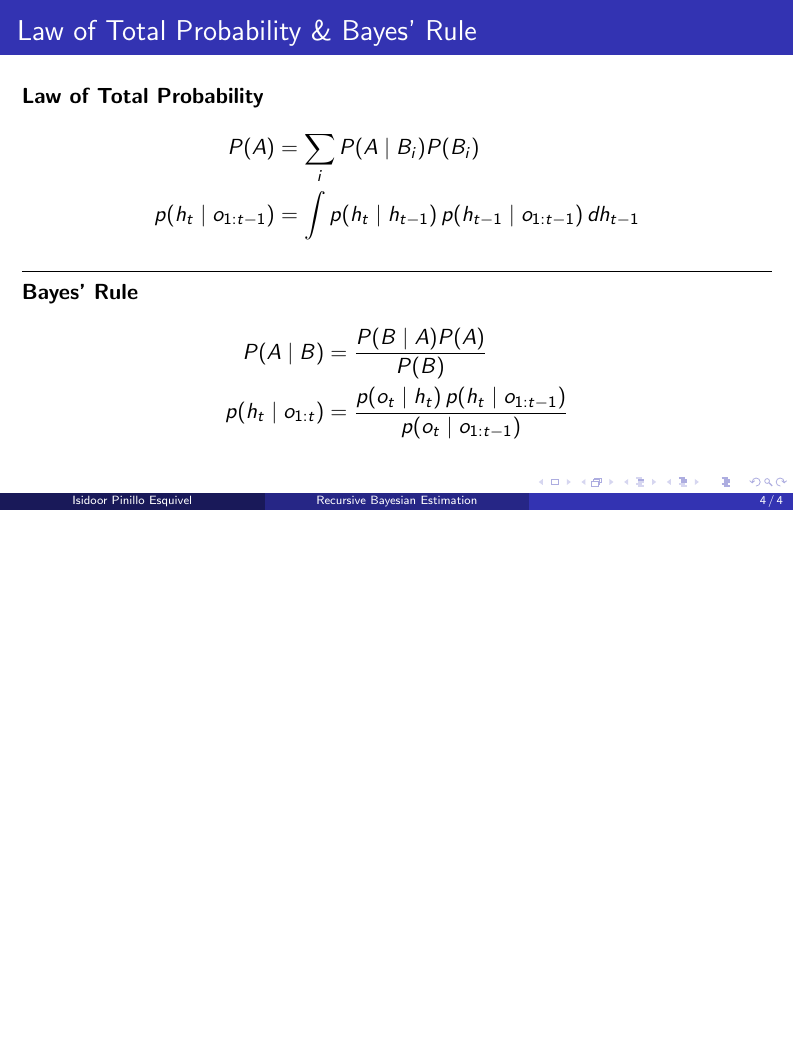
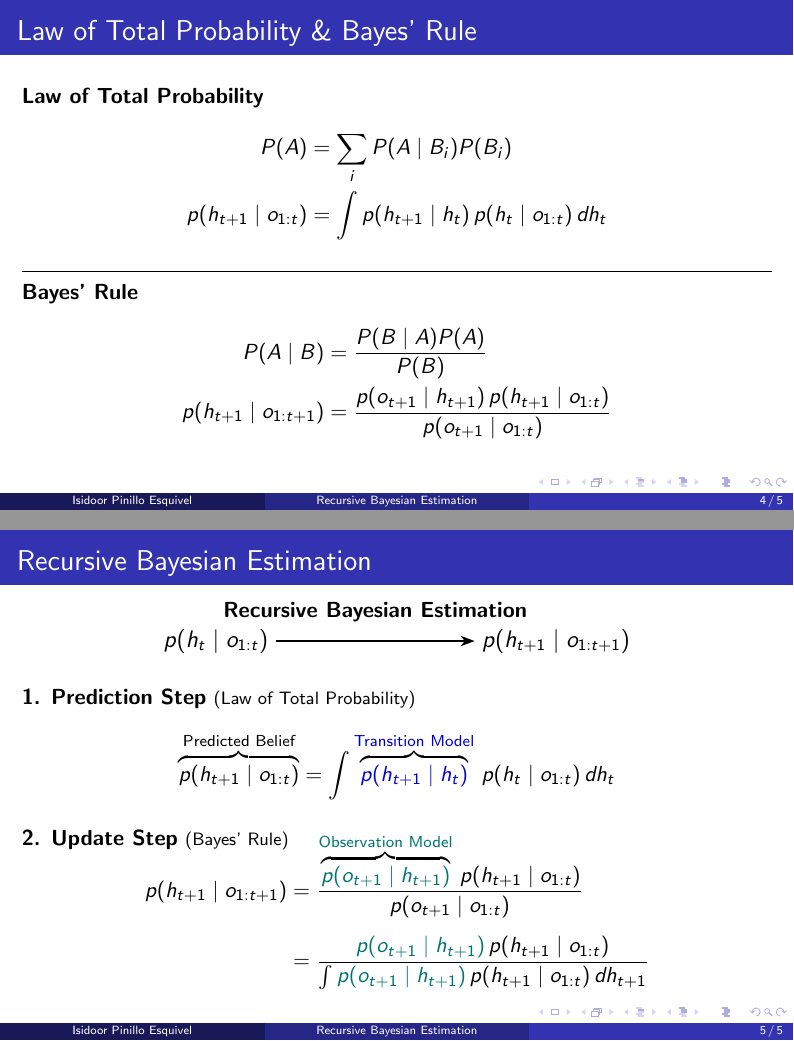
Before and after one commit to ISIPINK/Finality_recursive_bayesian_estimation, LaTeX slides (main.tex): page 7 of 7 before the commit and pages 7 and 8 of 8 after it, the two joined at a grey line, the shorter picture padded with empty space. Compiled offline with pdfLaTeX.

Commit message:
frame for recursive bayesian estimation

```diff
--- a/main.tex
+++ b/main.tex
@@ -140,8 +141,8 @@
 \begin{frame}{Law of Total Probability \& Bayes' Rule}
     \textbf{Law of Total Probability}
     \begin{align*}
-        P(A)                  & = \sum_{i} P(A \mid B_i) P(B_i)                                     \\
-        p(h_t \mid o_{1:t-1}) & = \int p(h_t \mid h_{t-1}) \, p(h_{t-1} \mid o_{1:t-1}) \, dh_{t-1}
+        P(A)                    & = \sum_{i} P(A \mid B_i) P(B_i)                           \\
+        p(h_{t+1} \mid o_{1:t}) & = \int p(h_{t+1} \mid h_t) \, p(h_t \mid o_{1:t}) \, dh_t
     \end{align*}
 
     \vspace{0.4em}
@@ -150,14 +151,43 @@
 
     \textbf{Bayes' Rule}
     \begin{align*}
-        P(A \mid B)         & = \frac{P(B \mid A) P(A)}{P(B)}                                          \\
-        p(h_t \mid o_{1:t}) & = \frac{p(o_t \mid h_t) \, p(h_t \mid o_{1:t-1})}{p(o_t \mid o_{1:t-1})}
+        P(A \mid B)               & = \frac{P(B \mid A) P(A)}{P(B)}                                                      \\
+        p(h_{t+1} \mid o_{1:t+1}) & = \frac{p(o_{t+1} \mid h_{t+1}) \, p(h_{t+1} \mid o_{1:t})}{p(o_{t+1} \mid o_{1:t})}
     \end{align*}
 \end{frame}
 
 
+% ------------------------------------------------------------------------------
+\begin{frame}{Recursive Bayesian Estimation}
+    \centering
+    % Transition arrow
+    \begin{tikzpicture}[
+        every node/.style={font=\large},
+        every edge/.style={draw, thick, -{Stealth[length=2.5mm]}}
+        ]
+        \node (curr) at (0, 0) {$p(h_t \mid o_{1:t})$};
+        \node (next) at (6, 0) {$p(h_{t+1} \mid o_{1:t+1})$};
 
+        \path (curr) edge node[above=0.2cm, font=\normalsize\bfseries] {Recursive Bayesian Estimation} (next);
+    \end{tikzpicture}
 
+    \vspace{0.8em}
 
+    \raggedright
+    \textbf{1. Prediction Step} {\footnotesize (Law of Total Probability)}
+    \[
+        \overbrace{p(h_{t+1} \mid o_{1:t})}^{\text{Predicted Belief}} = \int \overbrace{\textcolor{blue!80!black}{p(h_{t+1} \mid h_t)}}^{\text{\textcolor{blue!80!black}{Transition Model}}} \, p(h_t \mid o_{1:t}) \, dh_t
+    \]
+
+    \vspace{0.3em}
+
+    \textbf{2. Update Step} {\footnotesize (Bayes' Rule)}
+    \vspace{-1.8em}
+    \begin{align*}
+        p(h_{t+1} \mid o_{1:t+1})
+         & = \frac{\overbrace{\textcolor{teal!90!black}{p(o_{t+1} \mid h_{t+1})}}^{\text{\textcolor{teal!90!black}{Observation Model}}} \, p(h_{t+1} \mid o_{1:t})}{p(o_{t+1} \mid o_{1:t})} \\[0.5em]
+         & = \frac{\textcolor{teal!90!black}{p(o_{t+1} \mid h_{t+1})} \, p(h_{t+1} \mid o_{1:t})}{\int \textcolor{teal!90!black}{p(o_{t+1} \mid h_{t+1})} \, p(h_{t+1} \mid o_{1:t}) \, dh_{t+1}}
+    \end{align*}
+\end{frame}
 %
 \end{document}
```
Also changed, not shown: main.tex (35 more changed lines).
